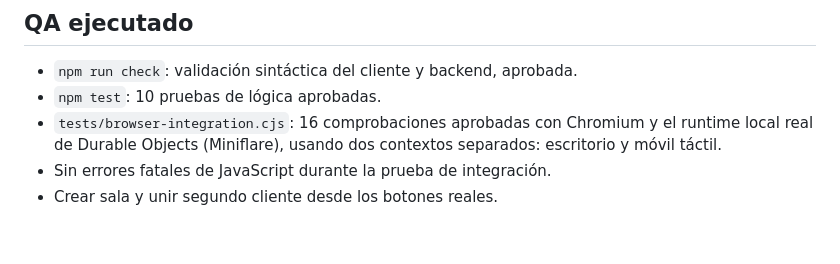
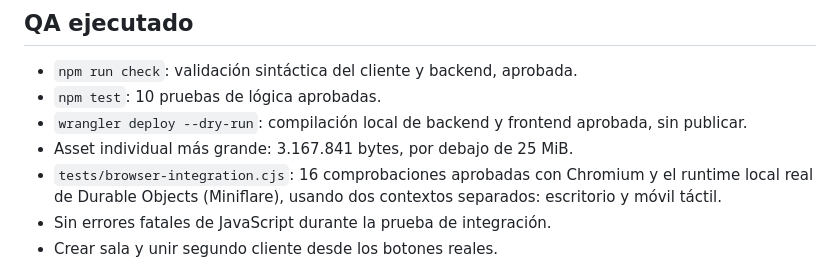
Before and after one commit to Whoisnicko/game_pawsandclaws, a Markdown page: BETA_050_NOTES.md, the part around the change. Drawn GitHub-style; blank space fills up the shorter version.

Commit message:
docs: record deployment dry runs and asset size validation

```diff
--- a/BETA_050_NOTES.md
+++ b/BETA_050_NOTES.md
@@ -76,6 +76,8 @@ Esto publica el juego como `game-pawsandclaws-beta050`, según el `wrangler.json
 
 - `npm run check`: validación sintáctica del cliente y backend, aprobada.
 - `npm test`: 10 pruebas de lógica aprobadas.
+- `wrangler deploy --dry-run`: compilación local de backend y frontend aprobada, sin publicar.
+- Asset individual más grande: 3.167.841 bytes, por debajo de 25 MiB.
 - `tests/browser-integration.cjs`: 16 comprobaciones aprobadas con Chromium y el runtime local real de Durable Objects (Miniflare), usando dos contextos separados: escritorio y móvil táctil.
 - Sin errores fatales de JavaScript durante la prueba de integración.
 - Crear sala y unir segundo cliente desde los botones reales.
```
